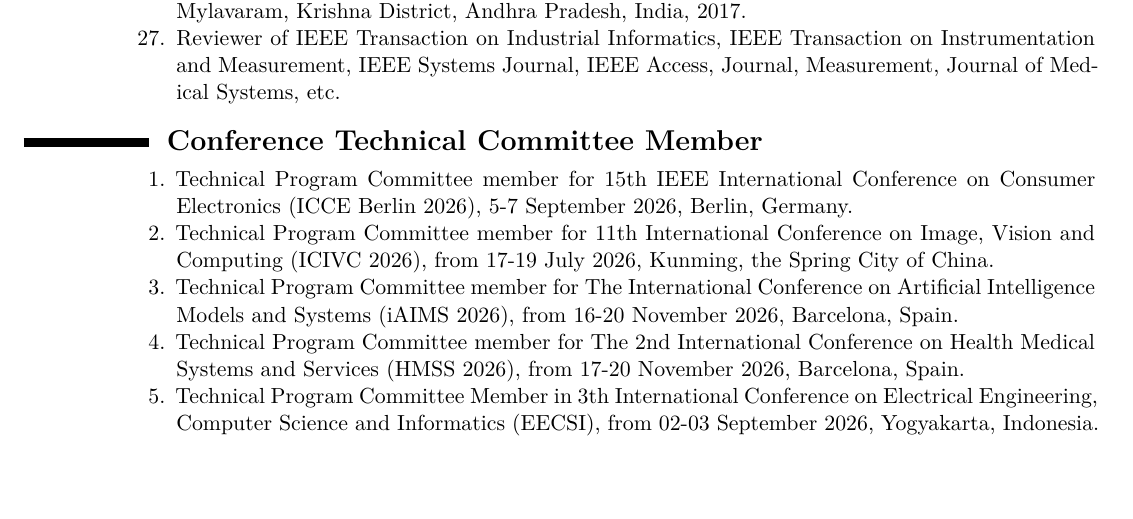
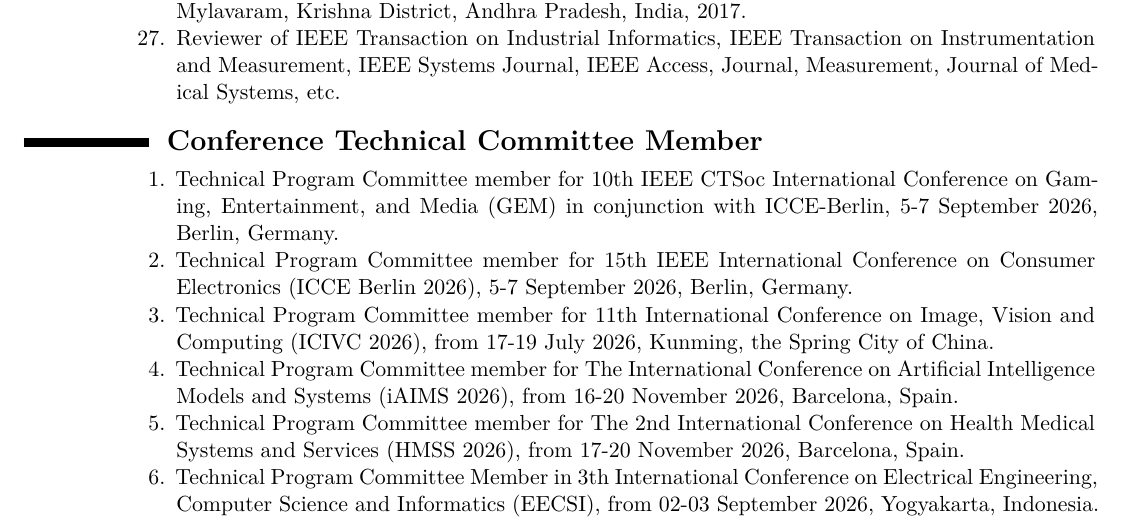
Before and after one commit to ParthaPRay/ParthaPRay.github.io, a LaTeX CV (assets/ParthaPratimRay_CV_Latex.tex): part of page 21 of 30, cut so that both start at the same text, the shorter picture padded with empty space. Compiled offline with XeLaTeX.

Commit message:
Add files via upload

```diff
--- a/assets/ParthaPratimRay_CV_Latex.tex
+++ b/assets/ParthaPratimRay_CV_Latex.tex
@@ -987,6 +987,8 @@
 	\begin{enumerate}
 
 
+		\item Technical Program Committee member for 10th IEEE CTSoc International Conference on Gaming, Entertainment, and Media (GEM) in conjunction with ICCE-Berlin, 5-7 September 2026, Berlin, Germany.
+
 		\item Technical Program Committee member for 15th IEEE International Conference on Consumer Electronics (ICCE Berlin 2026), 5-7 September 2026, Berlin, Germany.
 
 		\item Technical Program Committee member for 11th International Conference on Image, Vision and Computing (ICIVC 2026), from 17-19 July 2026, Kunming, the Spring City of China.
```
Also changed, not shown: assets/ParthaPratimRay_CV_Latex.pdf.
